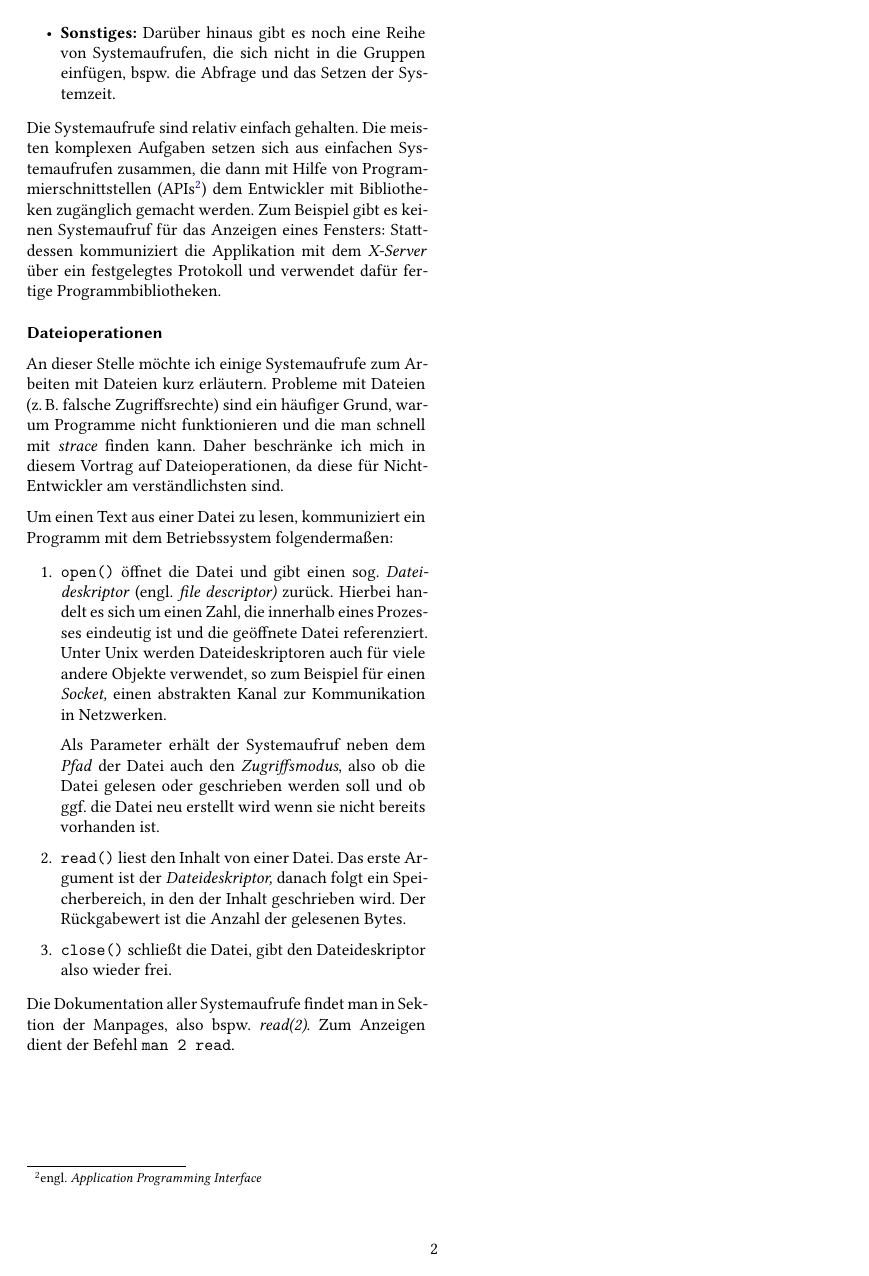
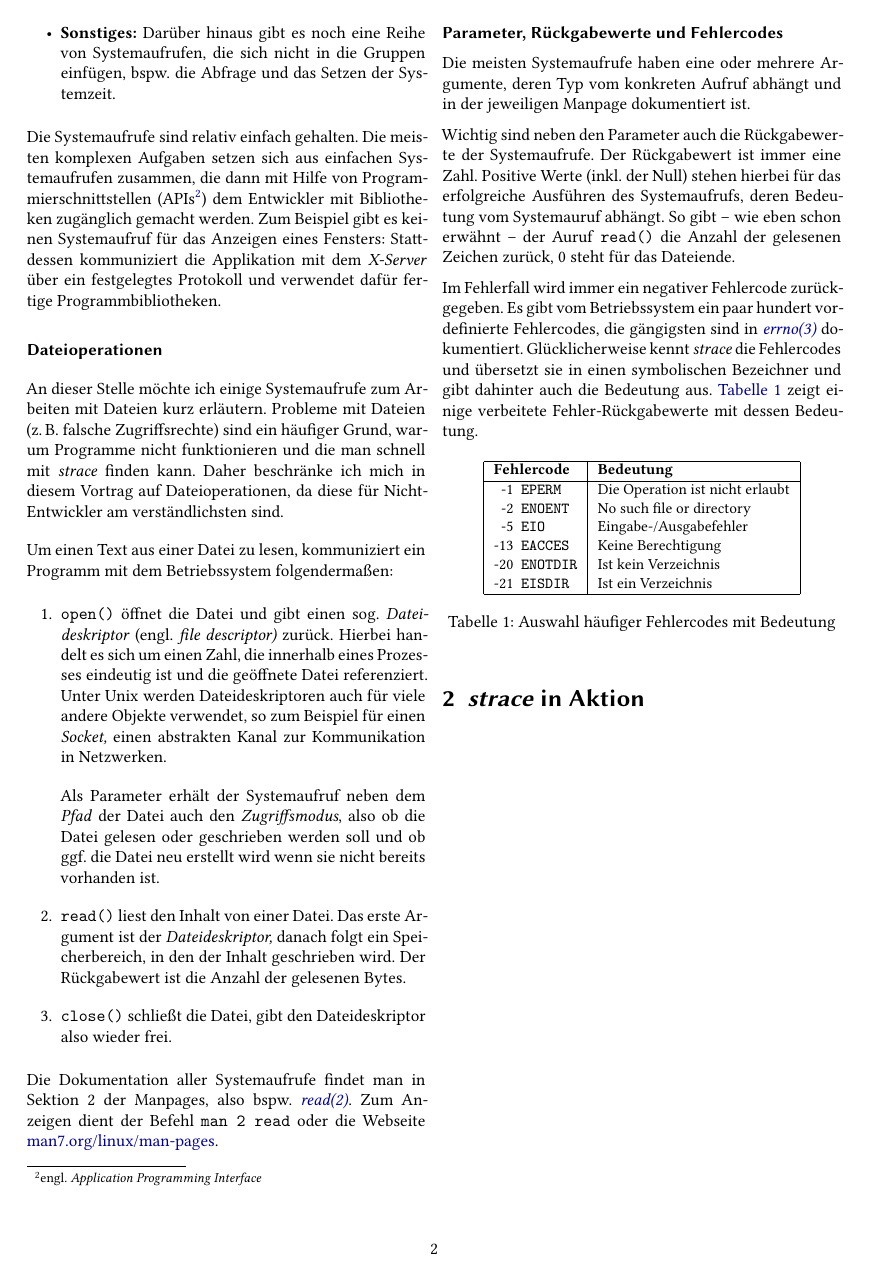
Before and after one commit to bwncp/strace-talk, a LaTeX paper (paper/strace.tex, which reads paper/1-Grundlagen.tex, paper/2-strace-in-Aktion.tex): page 2 of 2. Compiled offline with XeLaTeX.

Commit message:
paper: Move basics in own file
Complete also the text.

Signed-off-by: Bernhard Walle <bernhard.walle@ncp-e.com>

```diff
--- /dev/null
+++ b/paper/1-Grundlagen.tex
@@ -0,0 +48,79 @@
+  \item \textbf{Sonstiges:} Darüber hinaus gibt es noch eine Reihe von Systemaufrufen, die sich
+    nicht in die Gruppen einfügen, bspw. die Abfrage und das Setzen der Systemzeit.
+\end{itemize}
+
+Die Systemaufrufe sind relativ einfach gehalten. Die meisten komplexen Aufgaben setzen sich aus
+einfachen Systemaufrufen zusammen, die dann mit Hilfe von Programmierschnittstellen (APIs\footnote{
+engl. \emph{Application Programming Interface}}) dem Entwickler mit Bibliotheken zugänglich gemacht
+werden. Zum Beispiel gibt es keinen Systemaufruf für das Anzeigen eines Fensters: Stattdessen
+kommuniziert die Applikation mit dem \emph{X-Server} über ein festgelegtes Protokoll und verwendet
+dafür fertige Programmbibliotheken.
+
+\minisec{Dateioperationen}
+
+An dieser Stelle möchte ich einige Systemaufrufe zum Arbeiten mit Dateien kurz erläutern. Probleme
+mit Dateien (z.\,B. falsche Zugriffsrechte) sind ein häufiger Grund, warum Programme nicht
+funktionieren und die man schnell mit \strace{} finden kann. Daher beschränke ich mich in diesem
+Vortrag auf Dateioperationen, da diese für Nicht-Entwickler am verständlichsten sind.
+
+Um einen Text aus einer Datei zu lesen, kommuniziert ein Programm mit dem Betriebssystem
+folgendermaßen:
+
+\begin{enumerate}
+  \item \texttt{open()} öffnet die Datei und gibt einen sog. \emph{Dateideskriptor} (engl.
+   \emph{file descriptor)} zurück. Hierbei handelt es sich um einen Zahl, die innerhalb eines
+   Prozesses eindeutig ist und die geöffnete Datei referenziert. Unter Unix werden
+   Dateideskriptoren auch für viele andere Objekte verwendet, so zum Beispiel für einen
+   \emph{Socket,} einen abstrakten Kanal zur Kommunikation in Netzwerken.
+
+   Als Parameter erhält der Systemaufruf neben dem \emph{Pfad} der Datei auch den
+   \emph{Zugriffsmodus}, also ob die Datei gelesen oder geschrieben werden soll und ob ggf. die
+   Datei neu erstellt wird wenn sie nicht bereits vorhanden ist.
+
+  \item \texttt{read()} liest den Inhalt von einer Datei. Das erste Argument ist der
+   \emph{Dateideskriptor,} danach folgt ein Speicherbereich, in den der Inhalt geschrieben wird.
+   Der Rückgabewert ist die Anzahl der gelesenen Bytes.
+
+  \item \texttt{close()} schließt die Datei, gibt den Dateideskriptor also wieder frei.
+\end{enumerate}
+
+Die Dokumentation aller Systemaufrufe findet man in Sektion 2 der Manpages, also bspw.
+\href{http://man7.org/linux/man-pages/man2/read.2.html}{\emph{read(2)}}. Zum Anzeigen dient der
+Befehl \texttt{man 2 read} oder die Webseite
+\href{http://man7.org/linux/man-pages}{man7.org/linux/man-pages}.
+
+\minisec{Parameter, Rückgabewerte und Fehlercodes}
+
+Die meisten Systemaufrufe haben eine oder mehrere Argumente, deren Typ vom konkreten Aufruf abhängt
+und in der jeweiligen Manpage dokumentiert ist.
+
+Wichtig sind neben den Parameter auch die Rückgabewerte der Systemaufrufe. Der Rückgabewert ist
+immer eine Zahl. Positive Werte (inkl. der Null) stehen hierbei für das erfolgreiche Ausführen
+des Systemaufrufs, deren Bedeutung vom Systemauruf abhängt. So gibt -- wie eben schon erwähnt --
+der Auruf \texttt{read()} die Anzahl der gelesenen Zeichen zurück, 0 steht für das Dateiende.
+
+Im Fehlerfall wird immer ein negativer Fehlercode zurückgegeben. Es gibt vom Betriebssystem ein
+paar hundert vordefinierte Fehlercodes, die gängigsten sind in
+\href{http://man7.org/linux/man-pages/man3/errno.3.html}{\emph{errno(3)}} dokumentiert.
+Glücklicherweise kennt \strace{} die Fehlercodes und übersetzt sie in einen symbolischen Bezeichner
+und gibt dahinter auch die Bedeutung aus. \autoref{tab:errno} zeigt einige verbeitete
+Fehler"=Rückgabewerte mit dessen Bedeutung.
+
+\begin{table}[htb]
+  \centering\small
+  \begin{tabular}{|r@{~~}l|l|}
+    \hline
+    \multicolumn{2}{|l|}{\textbf{Fehlercode}}        & \textbf{Bedeutung} \\
+    \hline
+    -1      & \texttt{EPERM}     & Die Operation ist nicht erlaubt \\
+    -2      & \texttt{ENOENT}    & No such file or directory \\
+    -5      & \texttt{EIO}       & Eingabe-/Ausgabefehler \\
+    -13     & \texttt{EACCES}    & Keine Berechtigung \\
+    -20     & \texttt{ENOTDIR}   & Ist kein Verzeichnis \\
+    -21     & \texttt{EISDIR}    & Ist ein Verzeichnis \\
+
+    \hline
+  \end{tabular}
+  \caption{Auswahl häufiger Fehlercodes mit Bedeutung}
+  \label{tab:errno}
+\end{table}
--- /dev/null
+++ b/paper/2-strace-in-Aktion.tex
@@ -0,0 +1 @@
+\section{\strace{} in Aktion}
--- a/paper/strace.tex
+++ b/paper/strace.tex
@@ -11,7 +11,7 @@
 \usepackage{microtype}
 \hypersetup{pdfauthor={Bernhard Walle, NCP engineering GmbH}}
 
-\urlstyle{sf}
+\urlstyle{rm}
 
 \begin{document}
 
@@ -95,44 +47,4 @@ zusammenfassen:
-  \item \textbf{Sonstiges:} Darüber hinaus gibt es noch eine Reihe von Systemaufrufen, die sich
-    nicht in die Gruppen einfügen, bspw. die Abfrage und das Setzen der Systemzeit.
-\end{itemize}
-
-Die Systemaufrufe sind relativ einfach gehalten. Die meisten komplexen Aufgaben setzen sich aus
-einfachen Systemaufrufen zusammen, die dann mit Hilfe von Programmierschnittstellen (APIs\footnote{
-engl. \emph{Application Programming Interface}}) dem Entwickler mit Bibliotheken zugänglich gemacht
-werden. Zum Beispiel gibt es keinen Systemaufruf für das Anzeigen eines Fensters: Stattdessen
-kommuniziert die Applikation mit dem \emph{X-Server} über ein festgelegtes Protokoll und verwendet
-dafür fertige Programmbibliotheken.
-
-\minisec{Dateioperationen}
-
-An dieser Stelle möchte ich einige Systemaufrufe zum Arbeiten mit Dateien kurz erläutern. Probleme
-mit Dateien (z.\,B. falsche Zugriffsrechte) sind ein häufiger Grund, warum Programme nicht
-funktionieren und die man schnell mit \strace{} finden kann. Daher beschränke ich mich in diesem
-Vortrag auf Dateioperationen, da diese für Nicht-Entwickler am verständlichsten sind.
-
-Um einen Text aus einer Datei zu lesen, kommuniziert ein Programm mit dem Betriebssystem
-folgendermaßen:
-
-\begin{enumerate}
-  \item \texttt{open()} öffnet die Datei und gibt einen sog. \emph{Dateideskriptor} (engl.
-   \emph{file descriptor)} zurück. Hierbei handelt es sich um einen Zahl, die innerhalb eines
-   Prozesses eindeutig ist und die geöffnete Datei referenziert. Unter Unix werden
-   Dateideskriptoren auch für viele andere Objekte verwendet, so zum Beispiel für einen
-   \emph{Socket,} einen abstrakten Kanal zur Kommunikation in Netzwerken.
-
-   Als Parameter erhält der Systemaufruf neben dem \emph{Pfad} der Datei auch den
-   \emph{Zugriffsmodus}, also ob die Datei gelesen oder geschrieben werden soll und ob ggf. die
-   Datei neu erstellt wird wenn sie nicht bereits vorhanden ist.
-
-  \item \texttt{read()} liest den Inhalt von einer Datei. Das erste Argument ist der
-   \emph{Dateideskriptor,} danach folgt ein Speicherbereich, in den der Inhalt geschrieben wird.
-   Der Rückgabewert ist die Anzahl der gelesenen Bytes.
-
-  \item \texttt{close()} schließt die Datei, gibt den Dateideskriptor also wieder frei.
-\end{enumerate}
-
-Die Dokumentation aller Systemaufrufe findet man in Sektion der Manpages, also bspw.
-\emph{read(2)}. Zum Anzeigen dient der Befehl \texttt{man 2 read}.
-
+\input{1-Grundlagen}
+\input{2-strace-in-Aktion}
 
 \end{document}
```
Also changed, not shown: paper/1-Grundlagen.tex (47 more changed lines), paper/strace.tex (48 more changed lines).
